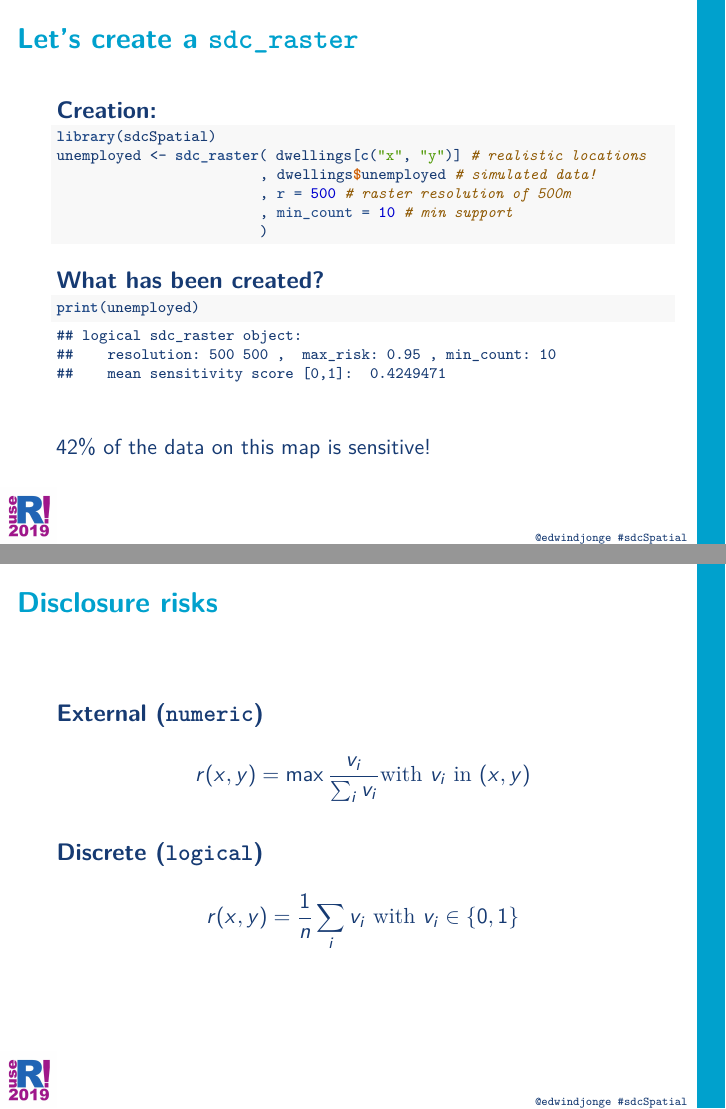
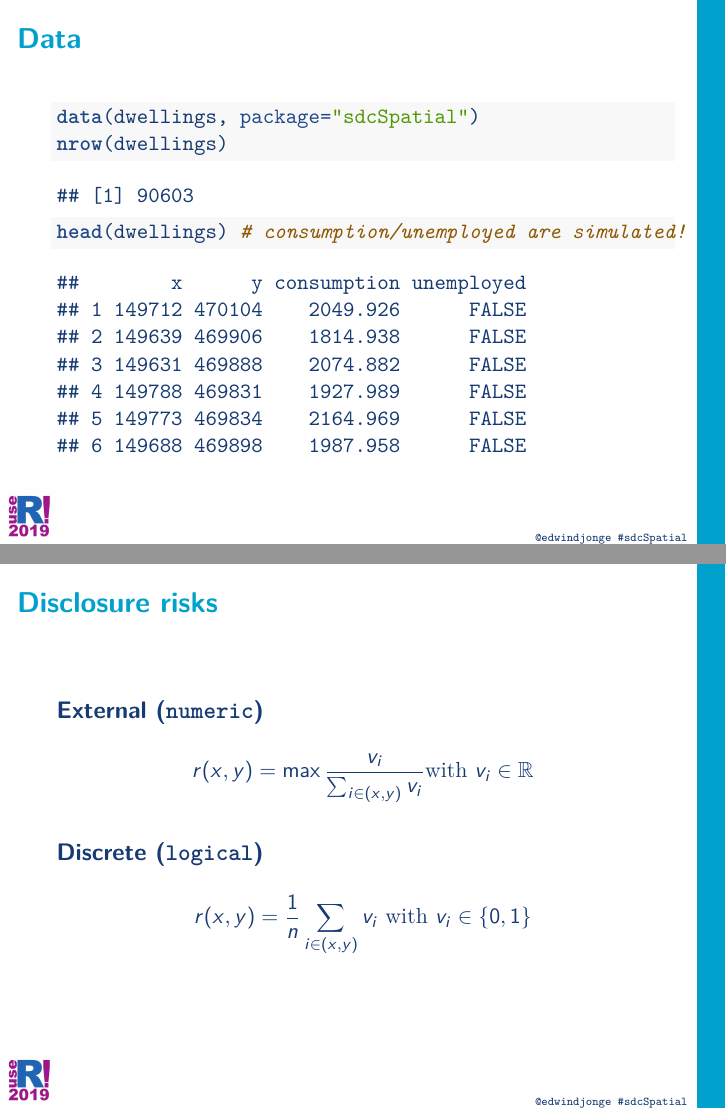
Before and after one commit to edwindj/sdcSpatial, an R Markdown document (useR2019/presentation.Rmd): pages 6 and 8 of 20 before the commit and pages 6 and 9 of 21 after it, joined at a grey line. The pictures show the output file useR2019/presentation.pdf that the author committed with the source.

Commit message:
updating presentation

````diff
--- a/useR2019/presentation.Rmd
+++ b/useR2019/presentation.Rmd
@@ -57,6 +57,15 @@ SDC = "Statistical Disclosure Control"
   - shifting mass
 - Most SDC methods operate on records.
 - **`sdcSpatial` works upon locations.**
+
+## Data
+
+```{r}
+data(dwellings, package="sdcSpatial")
+nrow(dwellings)
+head(dwellings) # consumption/unemployed are simulated!
+```
+
 
 ## Let's create a `sdc_raster`
 
@@ -103,13 +112,13 @@ If $\textsf{count}_i <$ **`min_count`**, then $(x_i,y_i)$ is sensitive.
 ### External (`numeric`)
 
 $$
-r(x,y) = \max \frac{v_i}{\sum_i v_i} \textrm{with } v_i \textrm{ in } (x,y)
+r(x,y) = \max \frac{v_i}{\sum_{i \in (x,y)} v_i} \textrm{with } v_i \in \mathbb{R}
 $$
 
 ### Discrete (`logical`)
 
 $$
-r(x,y) = \frac{1}{n} \sum_i v_i \textrm{ with } v_i \in \{0,1\}
+r(x,y) = \frac{1}{n} \sum_{i \in (x,y)} v_i \textrm{ with } v_i \in \{0,1\}
 $$
 
 ## Type of raster density maps:
````
Also changed, not shown: useR2019/presentation.pdf, useR2019/presentation.Rmd (4 more changed lines).
